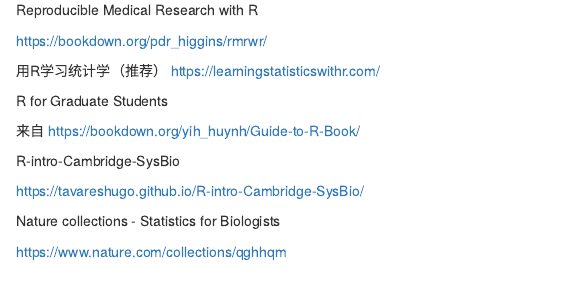
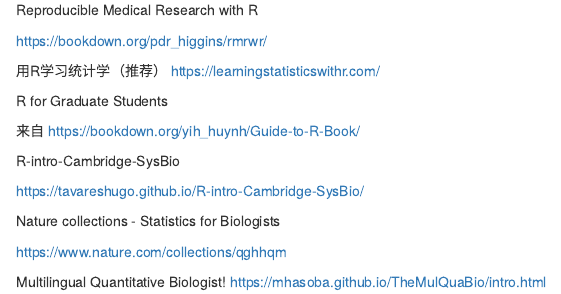
Before and after one commit to dkfzphd/KnowledgeBase, an R Markdown document (Knowledge-Resources.Rmd): the page in a window 1100 px wide, from 360 px down. Rendered offline with R 4.5, knitr and Pandoc, with nearby package versions.

Commit message:
update resources

```diff
--- a/Knowledge-Resources.Rmd
+++ b/Knowledge-Resources.Rmd
@@ -40,3 +40,6 @@
 Nature collections - Statistics for Biologists
 
 <https://www.nature.com/collections/qghhqm>\
+
+Multilingual Quantitative Biologist!
+<https://mhasoba.github.io/TheMulQuaBio/intro.html>\
```
